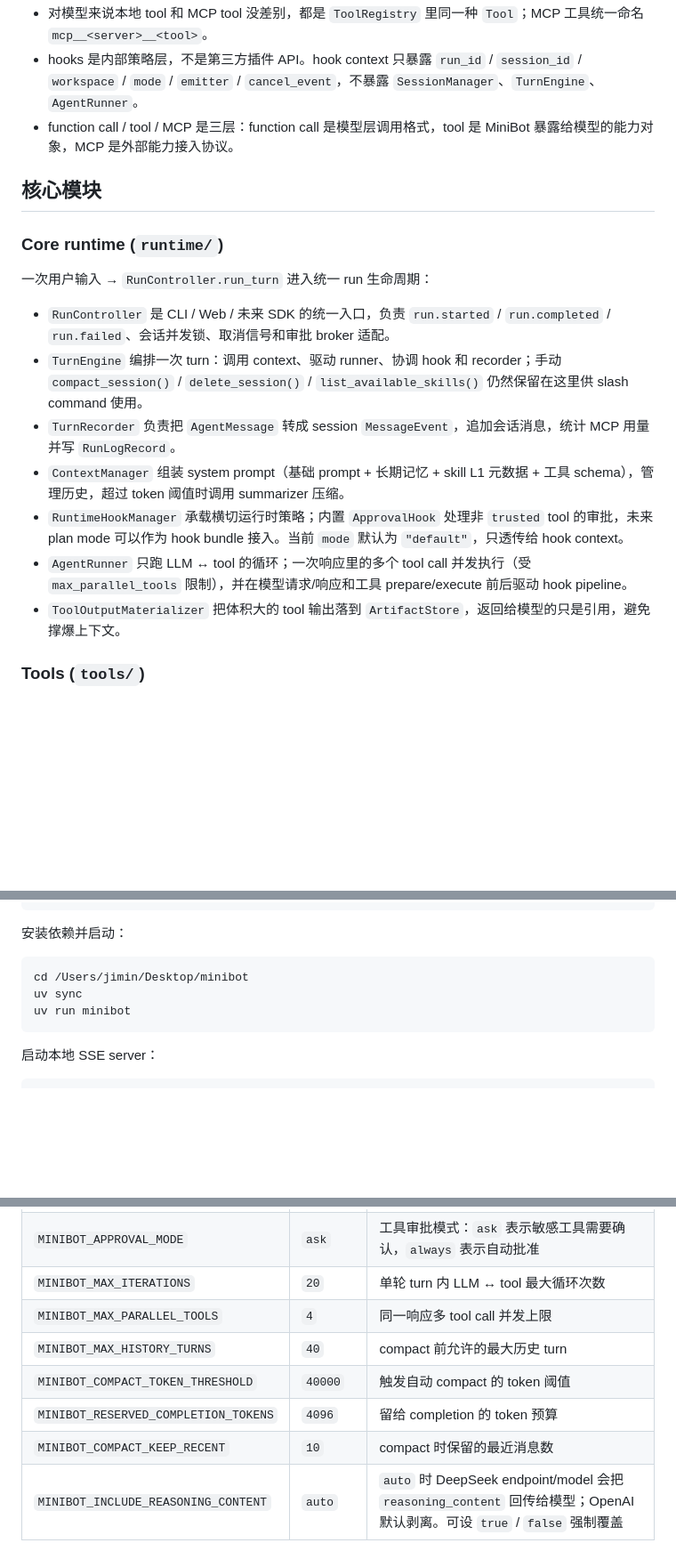
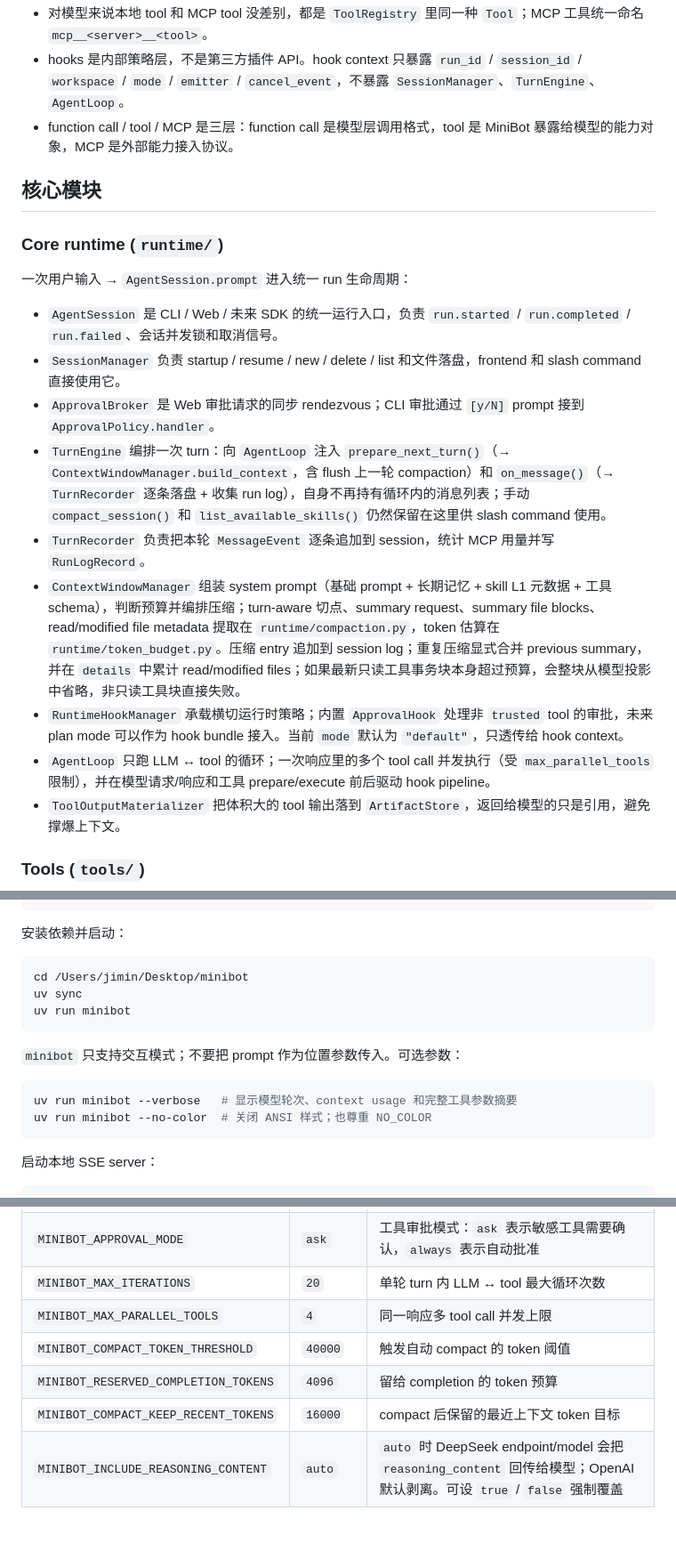
Before and after one commit to Jiminyang1/minibot, a Markdown page: README.md, 3 parts joined by grey strips. Shown at 89% size. GitHub-like rendering; blank space fills up the shorter version.

Commit message:
Document runtime and compaction architecture

````diff
--- a/README.md
+++ b/README.md
@@ -79,19 +90,21 @@
 - 对模型来说本地 tool 和 MCP tool 没差别，都是 `ToolRegistry` 里同一种 `Tool`；MCP 工具统一命名 `mcp__<server>__<tool>`。
-- hooks 是内部策略层，不是第三方插件 API。hook context 只暴露 `run_id` / `session_id` / `workspace` / `mode` / `emitter` / `cancel_event`，不暴露 `SessionManager`、`TurnEngine`、`AgentRunner`。
+- hooks 是内部策略层，不是第三方插件 API。hook context 只暴露 `run_id` / `session_id` / `workspace` / `mode` / `emitter` / `cancel_event`，不暴露 `SessionManager`、`TurnEngine`、`AgentLoop`。
 - function call / tool / MCP 是三层：function call 是模型层调用格式，tool 是 MiniBot 暴露给模型的能力对象，MCP 是外部能力接入协议。
 
 ## 核心模块
 
 ### Core runtime (`runtime/`)
 
-一次用户输入 → `RunController.run_turn` 进入统一 run 生命周期：
+一次用户输入 → `AgentSession.prompt` 进入统一 run 生命周期：
 
-- `RunController` 是 CLI / Web / 未来 SDK 的统一入口，负责 `run.started` / `run.completed` / `run.failed`、会话并发锁、取消信号和审批 broker 适配。
-- `TurnEngine` 编排一次 turn：调用 context、驱动 runner、协调 hook 和 recorder；手动 `compact_session()` / `delete_session()` / `list_available_skills()` 仍然保留在这里供 slash command 使用。
-- `TurnRecorder` 负责把 `AgentMessage` 转成 session `MessageEvent`，追加会话消息，统计 MCP 用量并写 `RunLogRecord`。
-- `ContextManager` 组装 system prompt（基础 prompt + 长期记忆 + skill L1 元数据 + 工具 schema），管理历史，超过 token 阈值时调用 summarizer 压缩。
+- `AgentSession` 是 CLI / Web / 未来 SDK 的统一运行入口，负责 `run.started` / `run.completed` / `run.failed`、会话并发锁和取消信号。
+- `SessionManager` 负责 startup / resume / new / delete / list 和文件落盘，frontend 和 slash command 直接使用它。
+- `ApprovalBroker` 是 Web 审批请求的同步 rendezvous；CLI 审批通过 `[y/N]` prompt 接到 `ApprovalPolicy.handler`。
+- `TurnEngine` 编排一次 turn：向 `AgentLoop` 注入 `prepare_next_turn()`（→ `ContextWindowManager.build_context`，含 flush 上一轮 compaction）和 `on_message()`（→ `TurnRecorder` 逐条落盘 + 收集 run log），自身不再持有循环内的消息列表；手动 `compact_session()` 和 `list_available_skills()` 仍然保留在这里供 slash command 使用。
+- `TurnRecorder` 负责把本轮 `MessageEvent` 逐条追加到 session，统计 MCP 用量并写 `RunLogRecord`。
+- `ContextWindowManager` 组装 system prompt（基础 prompt + 长期记忆 + skill L1 元数据 + 工具 schema），判断预算并编排压缩；turn-aware 切点、summary request、summary file blocks、read/modified file metadata 提取在 `runtime/compaction.py`，token 估算在 `runtime/token_budget.py`。压缩 entry 追加到 session log；重复压缩显式合并 previous summary，并在 `details` 中累计 read/modified files；如果最新只读工具事务块本身超过预算，会整块从模型投影中省略，非只读工具块直接失败。
 - `RuntimeHookManager` 承载横切运行时策略；内置 `ApprovalHook` 处理非 `trusted` tool 的审批，未来 plan mode 可以作为 hook bundle 接入。当前 `mode` 默认为 `"default"`，只透传给 hook context。
-- `AgentRunner` 只跑 LLM ↔ tool 的循环；一次响应里的多个 tool call 并发执行（受 `max_parallel_tools` 限制），并在模型请求/响应和工具 prepare/execute 前后驱动 hook pipeline。
+- `AgentLoop` 只跑 LLM ↔ tool 的循环；一次响应里的多个 tool call 并发执行（受 `max_parallel_tools` 限制），并在模型请求/响应和工具 prepare/execute 前后驱动 hook pipeline。
 - `ToolOutputMaterializer` 把体积大的 tool 输出落到 `ArtifactStore`，返回给模型的只是引用，避免撑爆上下文。
 
 ### Tools (`tools/`)
@@ -218,6 +241,13 @@ uv sync
 uv run minibot
 ```
 
+`minibot` 只支持交互模式；不要把 prompt 作为位置参数传入。可选参数：
+
+```bash
+uv run minibot --verbose   # 显示模型轮次、context usage 和完整工具参数摘要
+uv run minibot --no-color  # 关闭 ANSI 样式；也尊重 NO_COLOR
+```
+
 启动本地 SSE server：
 
 ```bash
@@ -249,10 +279,9 @@ uv run minibot-server --host 127.0.0.1 --port 8765
 | `MINIBOT_APPROVAL_MODE` | `ask` | 工具审批模式：`ask` 表示敏感工具需要确认，`always` 表示自动批准 |
 | `MINIBOT_MAX_ITERATIONS` | `20` | 单轮 turn 内 LLM ↔ tool 最大循环次数 |
 | `MINIBOT_MAX_PARALLEL_TOOLS` | `4` | 同一响应多 tool call 并发上限 |
-| `MINIBOT_MAX_HISTORY_TURNS` | `40` | compact 前允许的最大历史 turn |
 | `MINIBOT_COMPACT_TOKEN_THRESHOLD` | `40000` | 触发自动 compact 的 token 阈值 |
 | `MINIBOT_RESERVED_COMPLETION_TOKENS` | `4096` | 留给 completion 的 token 预算 |
-| `MINIBOT_COMPACT_KEEP_RECENT` | `10` | compact 时保留的最近消息数 |
+| `MINIBOT_COMPACT_KEEP_RECENT_TOKENS` | `16000` | compact 后保留的最近上下文 token 目标 |
 | `MINIBOT_INCLUDE_REASONING_CONTENT` | `auto` | `auto` 时 DeepSeek endpoint/model 会把 `reasoning_content` 回传给模型；OpenAI 默认剥离。可设 `true` / `false` 强制覆盖 |
 
 `MINIBOT_APPROVAL_MODE` 只是启动默认值；CLI 启动后可用 `/permission ask` 或 `/permission always` 切换当前进程的审批模式，不会自动写回 `.env`。
````
Also changed, not shown: other parts of README.md (+71 -50 lines).
